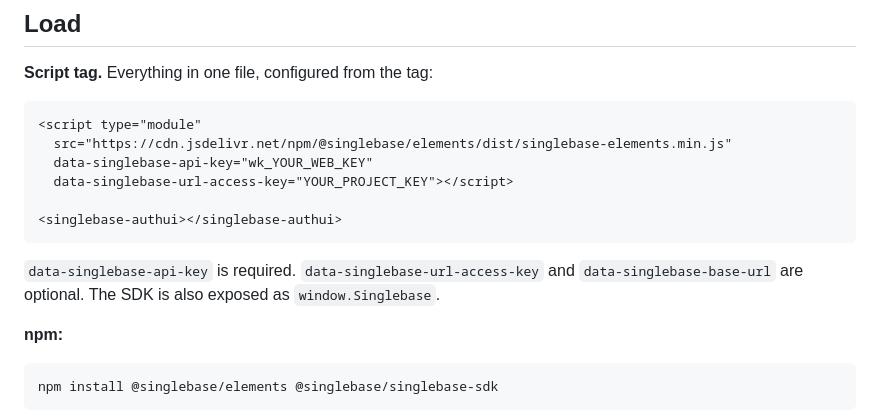
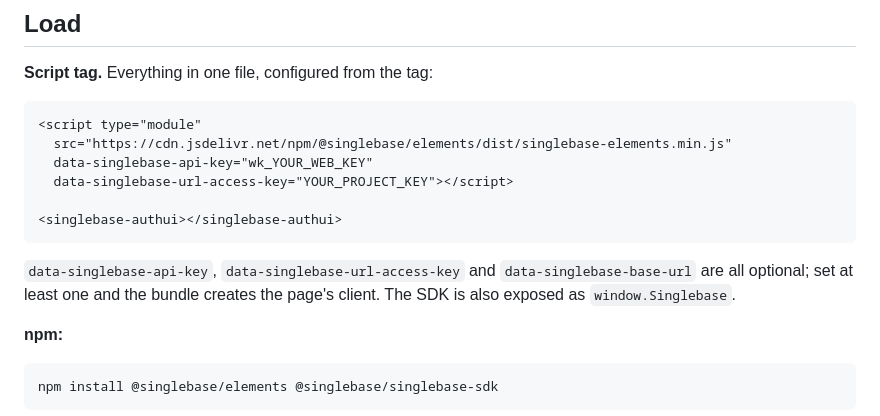
Before and after one commit to singlebase/singlebase-js, a Markdown page: SBC-AUTHUI.md, the part around the change. Rendered like a GitHub page.

````diff
--- a/SBC-AUTHUI.md
+++ b/SBC-AUTHUI.md
@@ -34,9 +34,9 @@ OAuth and the signed-in account view. Three smaller tags handle the rest:
 <singlebase-authui></singlebase-authui>
 ```
 
-`data-singlebase-api-key` is required. `data-singlebase-url-access-key` and
-`data-singlebase-base-url` are optional. The SDK is also exposed as
-`window.Singlebase`.
+`data-singlebase-api-key`, `data-singlebase-url-access-key` and
+`data-singlebase-base-url` are all optional; set at least one and the bundle
+creates the page's client. The SDK is also exposed as `window.Singlebase`.
 
 **npm:**
 
````
Also changed, not shown: README.md (+8 -4 lines), packages/singlebase-sdk/README.md (+2 -2 lines), docs/images/authui.png (added), docs/images/uploader.png (added), 12 other files.
